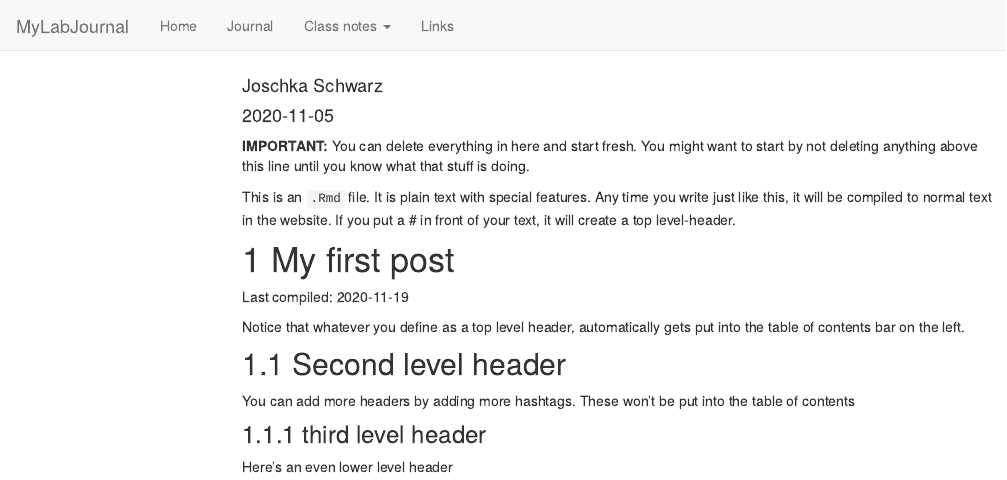
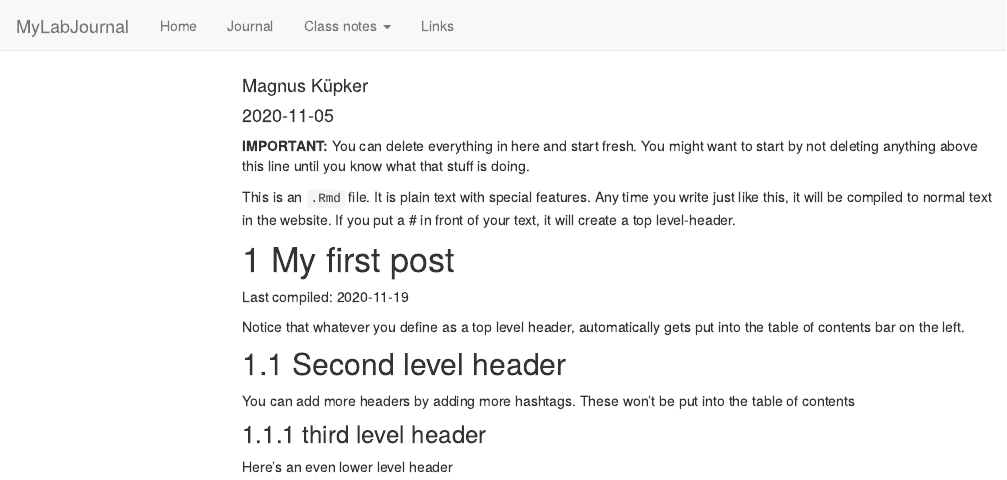
Before and after one commit to TUHHStartupEngineers/ws20-business-data-science-basics---lab-journal-kupas17, an R Markdown document (journal.Rmd): the page in a window 1100 px wide, from its top. Rendered offline with R 4.5, knitr and Pandoc, with nearby package versions; code that draws random numbers runs with fixed seeds of ours; menus at the side of the page are left out.

Commit message:
closed journal.html

```diff
--- a/journal.Rmd
+++ b/journal.Rmd
@@ -1,6 +1,6 @@
 ---
 title: "Journal (reproducible report)"
-author: "Joschka Schwarz"
+author: "Magnus Küpker"
 date: "2020-11-05"
 output:
   html_document:
```
Also changed, not shown: journal_files/figure-html/unnamed-chunk-1-1.png, testfile.rds, 5 other files.
